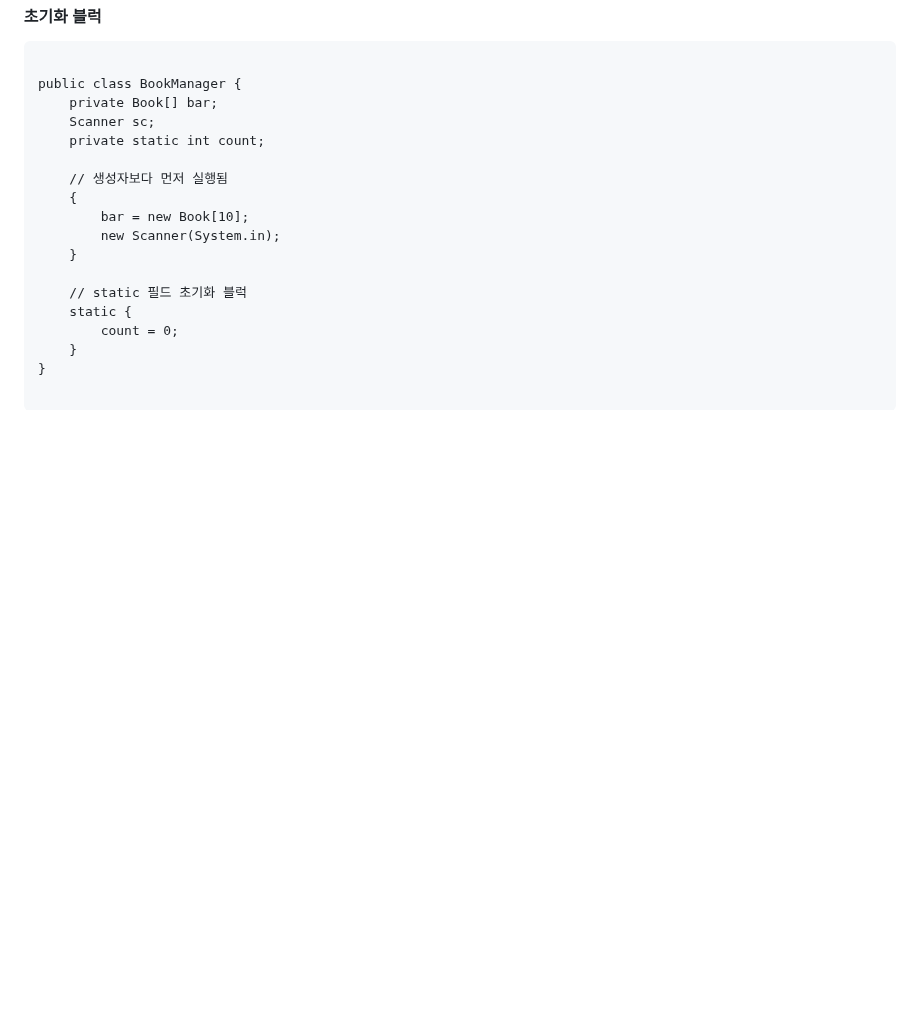
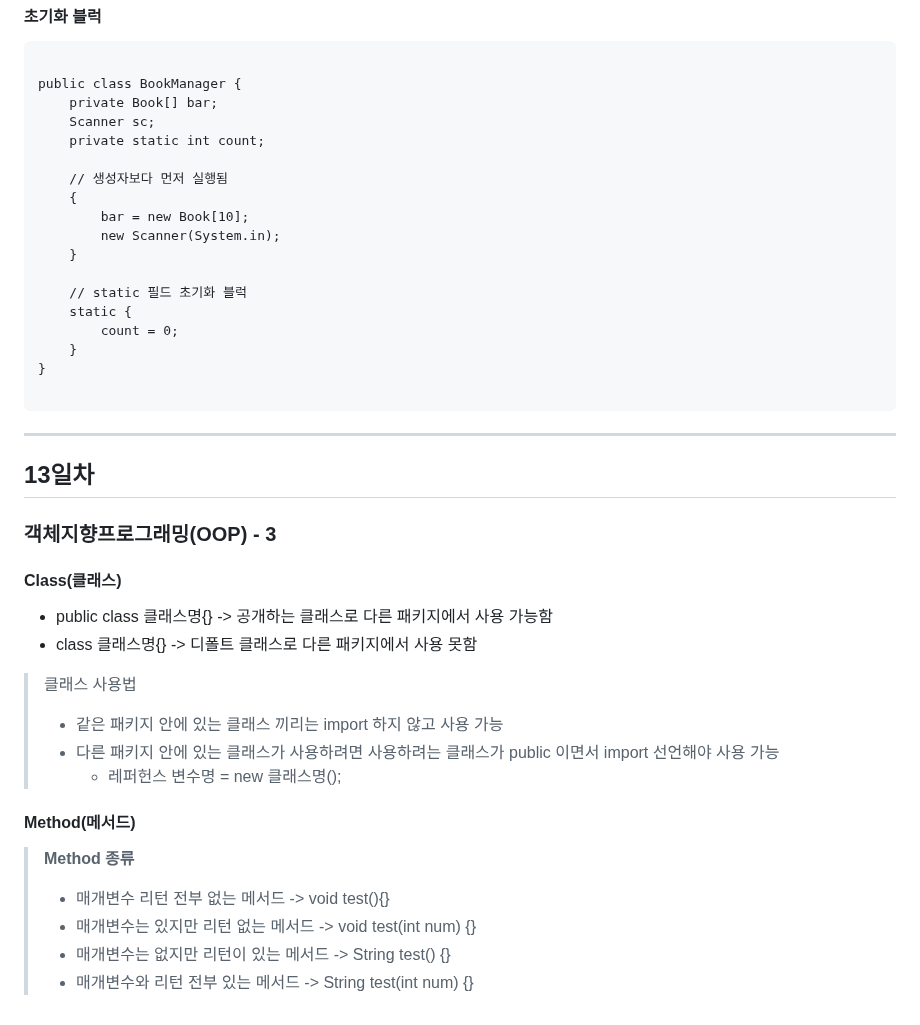
Before and after one commit to dkyocn/ict_1, a Markdown page: README.md, the part around the change. GitHub-like rendering; blank space fills up the shorter version.

Commit message:
Update README.md
13일차 정리

```diff
--- a/README.md
+++ b/README.md
@@ -335,3 +335,19 @@ public class BookManager {
 }
 
 </code></pre>
+---
+## 13일차
+### 객체지향프로그래밍(OOP) - 3
+#### Class(클래스)
+- public class 클래스명{}  -> 공개하는 클래스로 다른 패키지에서 사용 가능함
+- class 클래스명{} -> 디폴트 클래스로 다른 패키지에서 사용 못함
+> 클래스 사용법
+> - 같은 패키지 안에 있는 클래스 끼리는 import 하지 않고 사용 가능
+> - 다른 패키지 안에 있는 클래스가 사용하려면 사용하려는 클래스가 public 이면서 import 선언해야 사용 가능
+> 	- 레퍼헌스 변수명 = new 클래스명();
+#### Method(메서드)
+> **Method 종류**
+> - 매개변수 리턴 전부 없는 메서드 ->  void test(){}
+> - 매개변수는 있지만 리턴 없는 메서드 -> void test(int num) {}
+> - 매개변수는 없지만 리턴이 있는 메서드 -> String test() {}
+> - 매개변수와 리턴 전부 있는 메서드 -> String test(int num) {}
```
